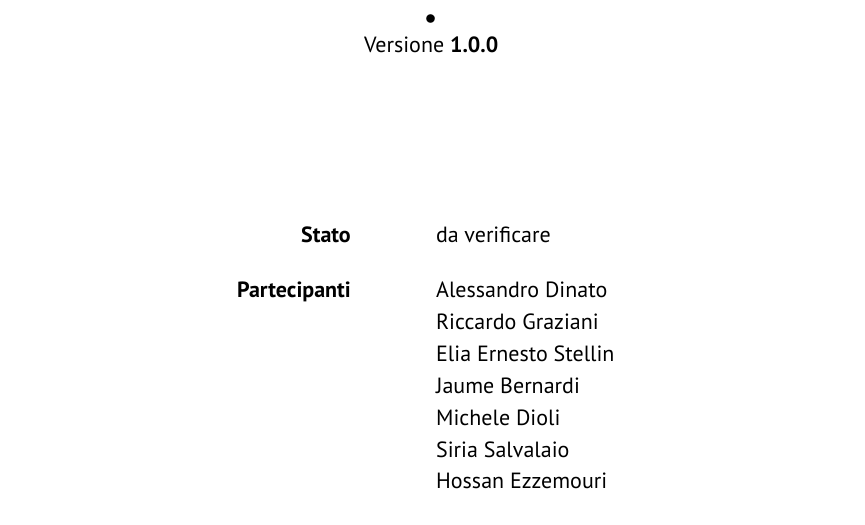
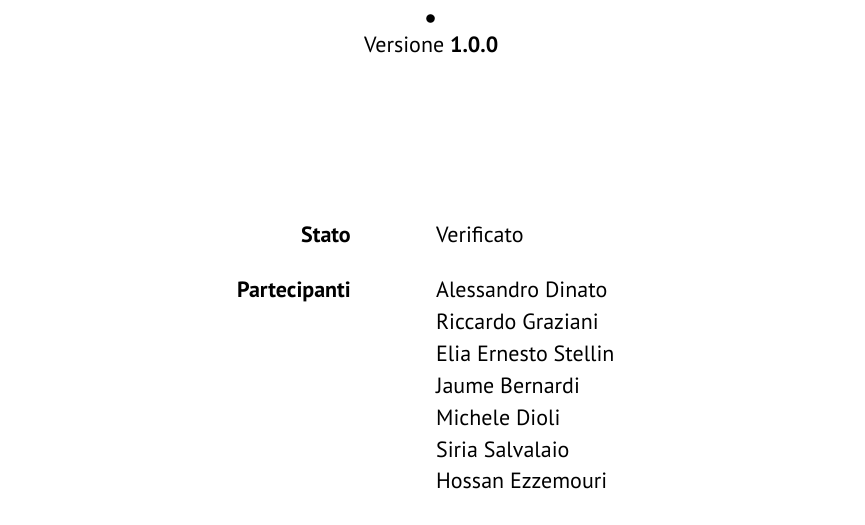
Before and after one commit to GlitchHub-Team/GlitchHub-Team.github.io, a Typst document (src/PB/VerbaliEsterni/2026-04-13.typ): part of page 1 of 4, cut so that both start at the same text. Compiled offline with Typst 0.15.

Commit message:
Update src/PB/VerbaliEsterni/2026-04-13.typ
Co-authored-by: Alessandro Dinato <74450974+aledinato@users.noreply.github.com>

```diff
--- a/src/PB/VerbaliEsterni/2026-04-13.typ
+++ b/src/PB/VerbaliEsterni/2026-04-13.typ
@@ -2,7 +2,7 @@
 
 #show: report.with(
   titolo: "Verbale esterno 13/04/2026 (M31)",
-  stato: "da verificare",
+  stato: "Verificato",
   versione: "1.0.0",
   partecipanti: (
     "Alessandro Dinato",
```
